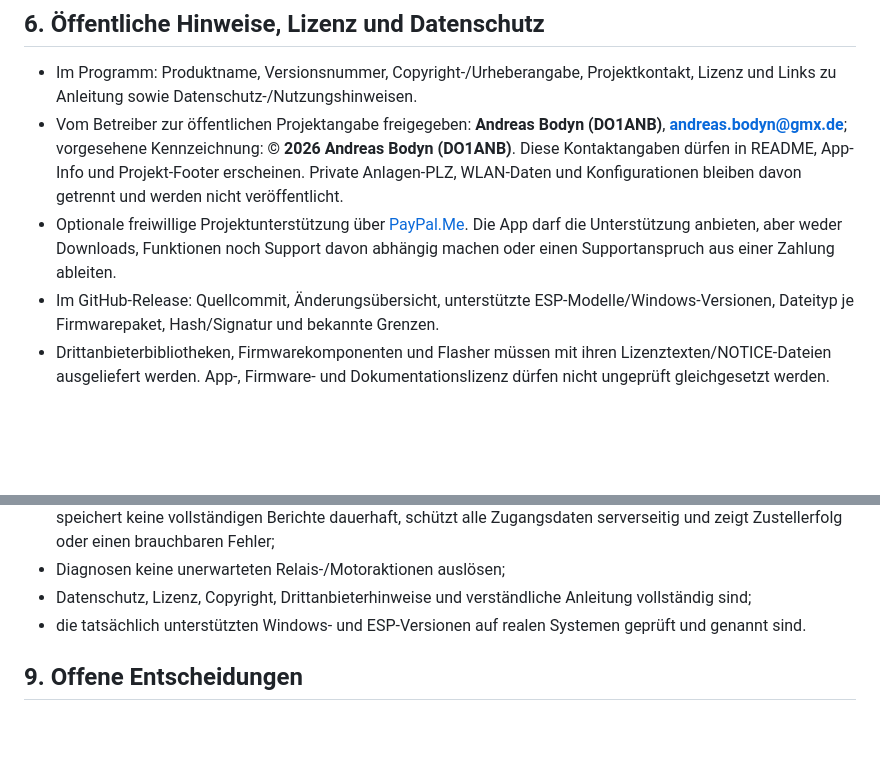
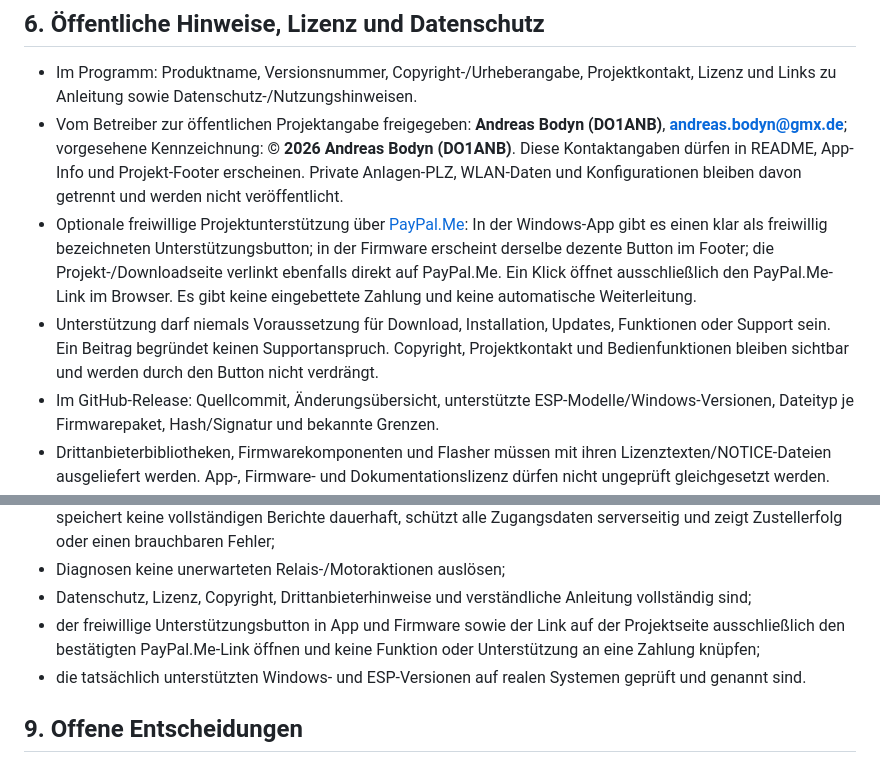
Before and after one commit to zentrog/ESP32-Antennenschalter-Produkt, a Markdown page: docs/WINDOWS-APP-PLAN.md, 2 parts joined by grey strips. Rendered like a GitHub page; blank space fills up the shorter version.

Commit message:
Plan voluntary PayPal support button

```diff
--- a/docs/WINDOWS-APP-PLAN.md
+++ b/docs/WINDOWS-APP-PLAN.md
@@ -189,7 +189,8 @@ Der ESP bestätigt nach Import die tatsächlich gespeicherten Daten durch Readba
 
 - Im Programm: Produktname, Versionsnummer, Copyright-/Urheberangabe, Projektkontakt, Lizenz und Links zu Anleitung sowie Datenschutz-/Nutzungshinweisen.
 - Vom Betreiber zur öffentlichen Projektangabe freigegeben: **Andreas Bodyn (DO1ANB)**, **andreas.bodyn@gmx.de**; vorgesehene Kennzeichnung: **© 2026 Andreas Bodyn (DO1ANB)**. Diese Kontaktangaben dürfen in README, App-Info und Projekt-Footer erscheinen. Private Anlagen-PLZ, WLAN-Daten und Konfigurationen bleiben davon getrennt und werden nicht veröffentlicht.
-- Optionale freiwillige Projektunterstützung über [PayPal.Me](https://paypal.me/andreasbodyn). Die App darf die Unterstützung anbieten, aber weder Downloads, Funktionen noch Support davon abhängig machen oder einen Supportanspruch aus einer Zahlung ableiten.
+- Optionale freiwillige Projektunterstützung über [PayPal.Me](https://paypal.me/andreasbodyn): In der Windows-App gibt es einen klar als freiwillig bezeichneten Unterstützungsbutton; in der Firmware erscheint derselbe dezente Button im Footer; die Projekt-/Downloadseite verlinkt ebenfalls direkt auf PayPal.Me. Ein Klick öffnet ausschließlich den PayPal.Me-Link im Browser. Es gibt keine eingebettete Zahlung und keine automatische Weiterleitung.
+- Unterstützung darf niemals Voraussetzung für Download, Installation, Updates, Funktionen oder Support sein. Ein Beitrag begründet keinen Supportanspruch. Copyright, Projektkontakt und Bedienfunktionen bleiben sichtbar und werden durch den Button nicht verdrängt.
 - Im GitHub-Release: Quellcommit, Änderungsübersicht, unterstützte ESP-Modelle/Windows-Versionen, Dateityp je Firmwarepaket, Hash/Signatur und bekannte Grenzen.
 - Drittanbieterbibliotheken, Firmwarekomponenten und Flasher müssen mit ihren Lizenztexten/NOTICE-Dateien ausgeliefert werden. App-, Firmware- und Dokumentationslizenz dürfen nicht ungeprüft gleichgesetzt werden.
 - Test-/Vorabversionen werden eindeutig gekennzeichnet; stabile und experimentelle Releases nicht verwechseln.
@@ -228,6 +229,7 @@ Eine erste öffentliche Version ist erst freigabefähig, wenn:
 - der HTTPS-Mail-Endpunkt leitet Berichte tatsächlich über einen eingerichteten SMTP-/E-Mail-API-Provider weiter, speichert keine vollständigen Berichte dauerhaft, schützt alle Zugangsdaten serverseitig und zeigt Zustellerfolg oder einen brauchbaren Fehler;
 - Diagnosen keine unerwarteten Relais-/Motoraktionen auslösen;
 - Datenschutz, Lizenz, Copyright, Drittanbieterhinweise und verständliche Anleitung vollständig sind;
+- der freiwillige Unterstützungsbutton in App und Firmware sowie der Link auf der Projektseite ausschließlich den bestätigten PayPal.Me-Link öffnen und keine Funktion oder Unterstützung an eine Zahlung knüpfen;
 - die tatsächlich unterstützten Windows- und ESP-Versionen auf realen Systemen geprüft und genannt sind.
 
 ## 9. Offene Entscheidungen
```
